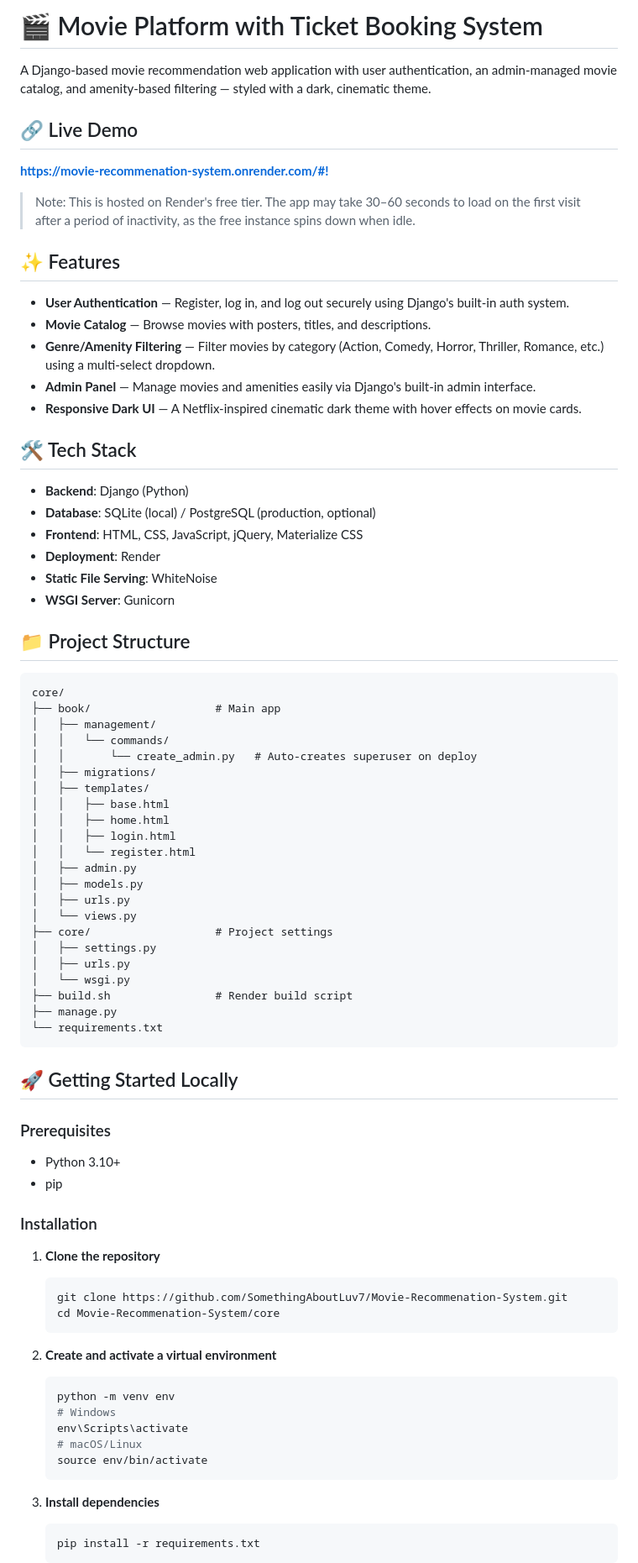
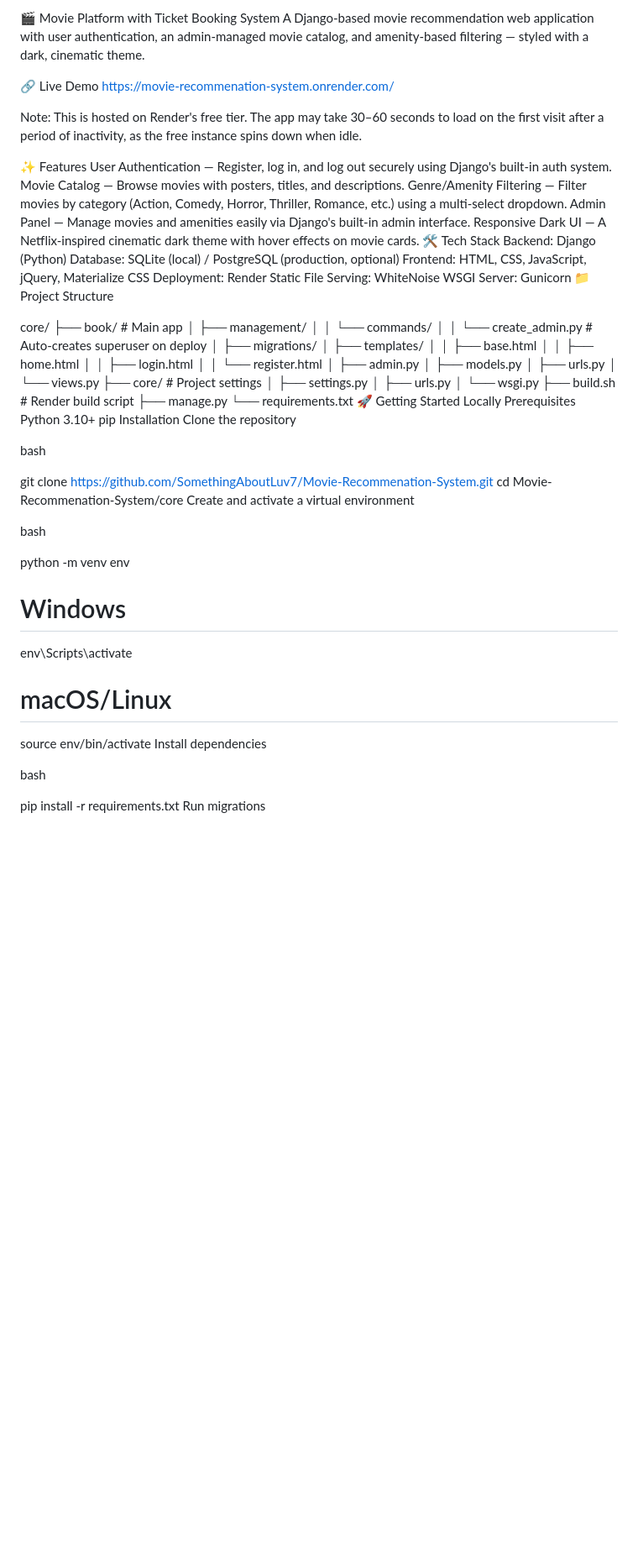
Before and after one commit to SomethingAboutLuv7/Movie-Recommenation-System, a Markdown page: README.md, the part around one of its changes. Shown at 84% size. Rendered like a GitHub page; blank space fills up the shorter version.

````diff
--- a/README.md
+++ b/README.md
@@ -1,33 +1,26 @@
-# 🎬 Movie Platform with Ticket Booking System
-
+🎬 Movie Platform with Ticket Booking System
 A Django-based movie recommendation web application with user authentication, an admin-managed movie catalog, and amenity-based filtering — styled with a dark, cinematic theme.
 
-## 🔗 Live Demo
+🔗 Live Demo
+https://movie-recommenation-system.onrender.com/
 
-**[https://movie-recommenation-system.onrender.com/#!](https://movie-recommenation-system.onrender.com/#!)**
+Note: This is hosted on Render's free tier. The app may take 30–60 seconds to load on the first visit after a period of inactivity, as the free instance spins down when idle.
 
-> Note: This is hosted on Render's free tier. The app may take 30–60 seconds to load on the first visit after a period of inactivity, as the free instance spins down when idle.
+✨ Features
+User Authentication — Register, log in, and log out securely using Django's built-in auth system.
+Movie Catalog — Browse movies with posters, titles, and descriptions.
+Genre/Amenity Filtering — Filter movies by category (Action, Comedy, Horror, Thriller, Romance, etc.) using a multi-select dropdown.
+Admin Panel — Manage movies and amenities easily via Django's built-in admin interface.
+Responsive Dark UI — A Netflix-inspired cinematic dark theme with hover effects on movie cards.
+🛠️ Tech Stack
+Backend: Django (Python)
+Database: SQLite (local) / PostgreSQL (production, optional)
+Frontend: HTML, CSS, JavaScript, jQuery, Materialize CSS
+Deployment: Render
+Static File Serving: WhiteNoise
+WSGI Server: Gunicorn
+📁 Project Structure
 
-## ✨ Features
-
-- **User Authentication** — Register, log in, and log out securely using Django's built-in auth system.
-- **Movie Catalog** — Browse movies with posters, titles, and descriptions.
-- **Genre/Amenity Filtering** — Filter movies by category (Action, Comedy, Horror, Thriller, Romance, etc.) using a multi-select dropdown.
-- **Admin Panel** — Manage movies and amenities easily via Django's built-in admin interface.
-- **Responsive Dark UI** — A Netflix-inspired cinematic dark theme with hover effects on movie cards.
-
-## 🛠️ Tech Stack
-
-- **Backend**: Django (Python)
-- **Database**: SQLite (local) / PostgreSQL (production, optional)
-- **Frontend**: HTML, CSS, JavaScript, jQuery, Materialize CSS
-- **Deployment**: Render
-- **Static File Serving**: WhiteNoise
-- **WSGI Server**: Gunicorn
-
-## 📁 Project Structure
-
-```
 core/
 ├── book/                   # Main app
 │   ├── management/
@@ -50,33 +43,30 @@ core/
 ├── build.sh                # Render build script
 ├── manage.py
 └── requirements.txt
-```
+🚀 Getting Started Locally
+Prerequisites
+Python 3.10+
+pip
+Installation
+Clone the repository
 
-## 🚀 Getting Started Locally
+bash
 
-### Prerequisites
-- Python 3.10+
-- pip
+git clone https://github.com/SomethingAboutLuv7/Movie-Recommenation-System.git
+cd Movie-Recommenation-System/core
+Create and activate a virtual environment
 
-### Installation
+bash
 
-1. **Clone the repository**
-   ```bash
-   git clone https://github.com/SomethingAboutLuv7/Movie-Recommenation-System.git
-   cd Movie-Recommenation-System/core
-   ```
+python -m venv env
+# Windows
+env\Scripts\activate
+# macOS/Linux
+source env/bin/activate
+Install dependencies
 
-2. **Create and activate a virtual environment**
-   ```bash
-   python -m venv env
-   # Windows
-   env\Scripts\activate
-   # macOS/Linux
-   source env/bin/activate
-   ```
+bash
 
-3. **Install dependencies**
-   ```bash
-   pip install -r requirements.txt
-   ```
+pip install -r requirements.txt
+Run migrations
 
````
Also changed, not shown: other parts of README.md (+21 -27 lines).
